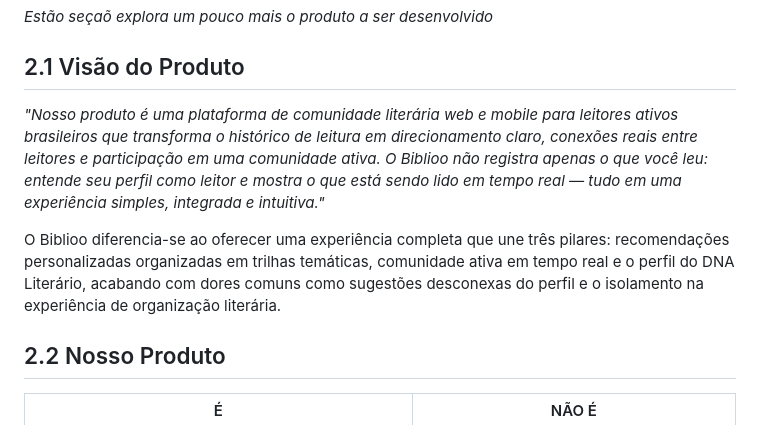
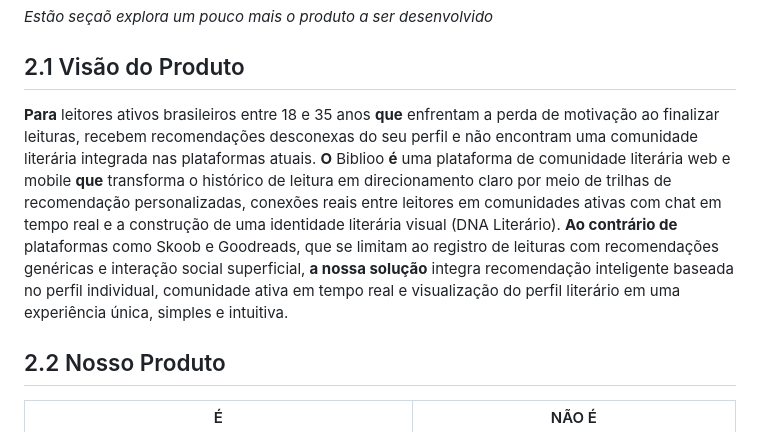
Before and after one commit to marcosffp/biblioo, a Markdown page: docs/2.nosso_produto.md, the part around the change. Rendered like a GitHub page.

Commit message:
Correção do visão de produto

```diff
--- a/docs/2.nosso_produto.md
+++ b/docs/2.nosso_produto.md
@@ -6,9 +6,13 @@ _Estão seçaõ explora um pouco mais o produto a ser desenvolvido_
 
 ## 2.1 Visão do Produto
 
-*"Nosso produto é uma plataforma de comunidade literária web e mobile para leitores ativos brasileiros que transforma o histórico de leitura em direcionamento claro, conexões reais entre leitores e participação em uma comunidade ativa. O Biblioo não registra apenas o que você leu: entende seu perfil como leitor e mostra o que está sendo lido em tempo real — tudo em uma experiência simples, integrada e intuitiva."*
-
-O Biblioo diferencia-se ao oferecer uma experiência completa que une três pilares: recomendações personalizadas organizadas em trilhas temáticas, comunidade ativa em tempo real e o perfil do DNA Literário, acabando com dores comuns como sugestões desconexas do perfil e o isolamento na experiência de organização literária.
+**Para** leitores ativos brasileiros entre 18 e 35 anos
+**que** enfrentam a perda de motivação ao finalizar leituras, recebem recomendações desconexas do seu perfil e não encontram uma comunidade literária integrada nas plataformas atuais.
+**O** Biblioo
+**é** uma plataforma de comunidade literária web e mobile
+**que** transforma o histórico de leitura em direcionamento claro por meio de trilhas de recomendação personalizadas, conexões reais entre leitores em comunidades ativas com chat em tempo real e a construção de uma identidade literária visual (DNA Literário).
+**Ao contrário de** plataformas como Skoob e Goodreads, que se limitam ao registro de leituras com recomendações genéricas e interação social superficial,
+**a nossa solução** integra recomendação inteligente baseada no perfil individual, comunidade ativa em tempo real e visualização do perfil literário em uma experiência única, simples e intuitiva.
 
 ## 2.2 Nosso Produto
 
```
